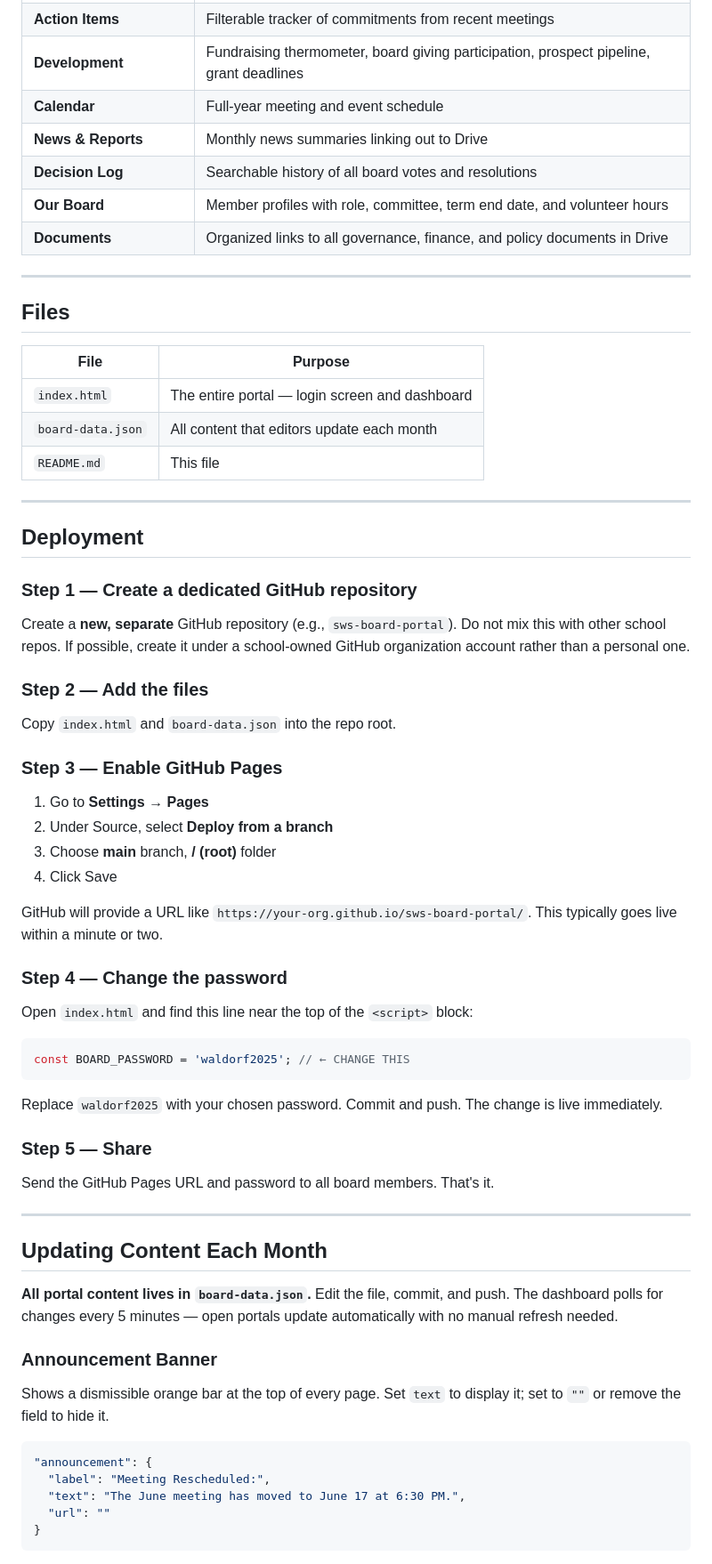
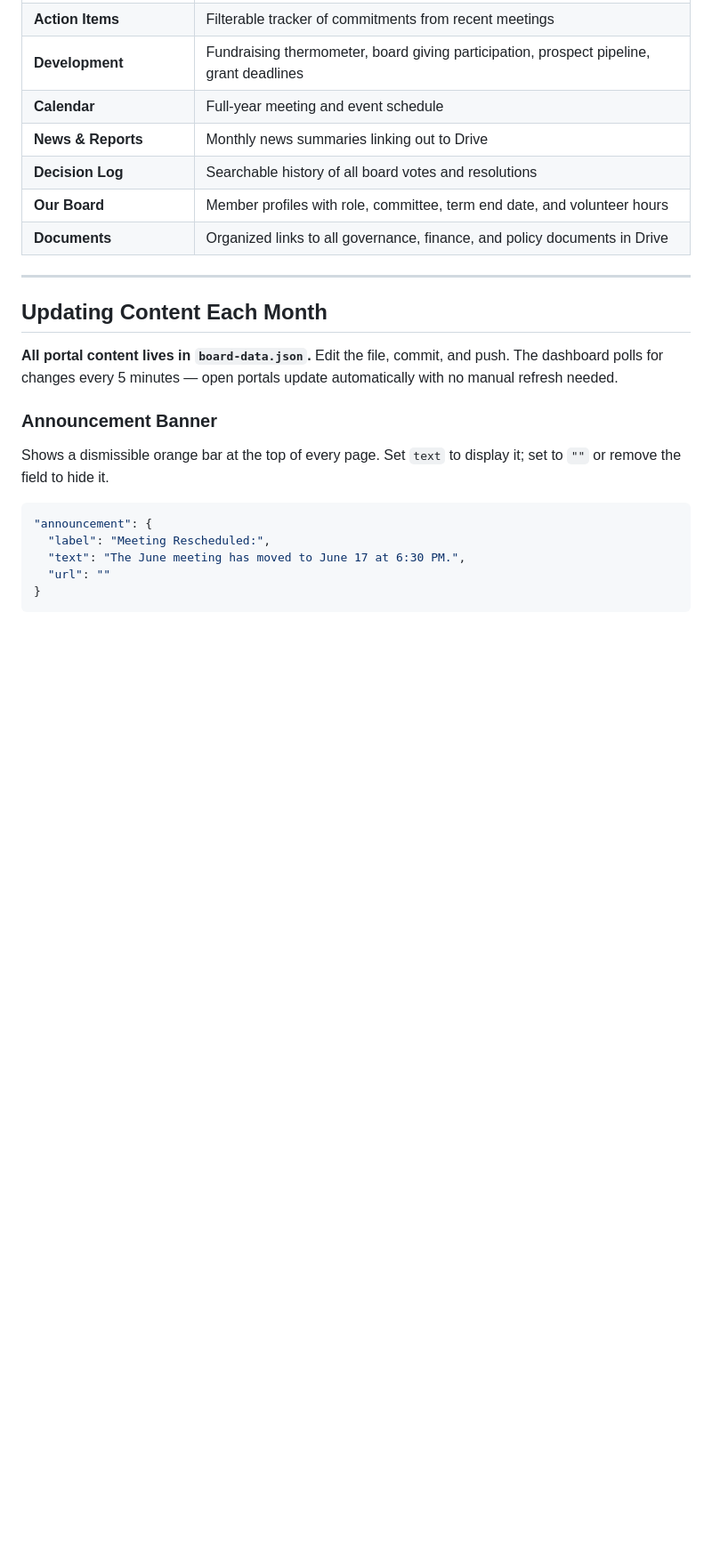
Before and after one commit to MDomngz/sws-boardjam, a Markdown page: README.md, the part around one of its changes. Shown at 89% size. Rendered like a GitHub page; blank space fills up the shorter version.

````diff
--- a/README.md
+++ b/README.md
@@ -18,51 +18,6 @@ A secure, mobile-responsive board dashboard hosted on GitHub Pages. The portal p
 | **Decision Log** | Searchable history of all board votes and resolutions |
 | **Our Board** | Member profiles with role, committee, term end date, and volunteer hours |
 | **Documents** | Organized links to all governance, finance, and policy documents in Drive |
-
----
-
-## Files
-
-| File | Purpose |
-|---|---|
-| `index.html` | The entire portal — login screen and dashboard |
-| `board-data.json` | All content that editors update each month |
-| `README.md` | This file |
-
----
-
-## Deployment
-
-### Step 1 — Create a dedicated GitHub repository
-
-Create a **new, separate** GitHub repository (e.g., `sws-board-portal`). Do not mix this with other school repos. If possible, create it under a school-owned GitHub organization account rather than a personal one.
-
-### Step 2 — Add the files
-
-Copy `index.html` and `board-data.json` into the repo root.
-
-### Step 3 — Enable GitHub Pages
-
-1. Go to **Settings → Pages**
-2. Under Source, select **Deploy from a branch**
-3. Choose **main** branch, **/ (root)** folder
-4. Click Save
-
-GitHub will provide a URL like `https://your-org.github.io/sws-board-portal/`. This typically goes live within a minute or two.
-
-### Step 4 — Change the password
-
-Open `index.html` and find this line near the top of the `<script>` block:
-
-```javascript
-const BOARD_PASSWORD = 'waldorf2025'; // ← CHANGE THIS
-```
-
-Replace `waldorf2025` with your chosen password. Commit and push. The change is live immediately.
-
-### Step 5 — Share
-
-Send the GitHub Pages URL and password to all board members. That's it.
 
 ---
 
````
Also changed, not shown: other parts of README.md (+4 -11 lines), BOARD-PORTAL-README.md (deleted, +0 -127 lines).
